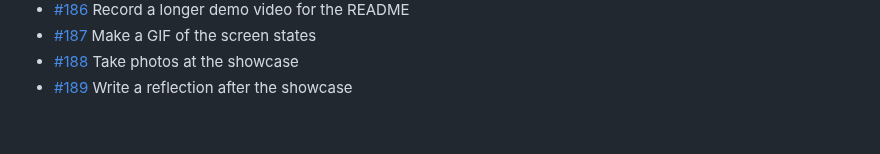
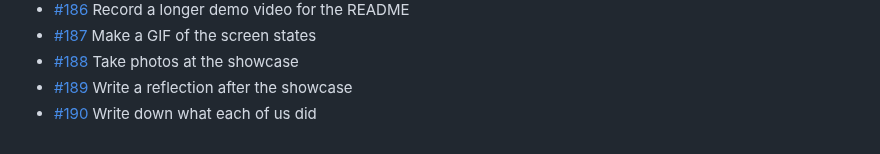
Before and after one commit to BillyChamberlain/IrFlock, a Markdown page: docs/issues/README.md, the part around the change. GitHub-like rendering.

Commit message:
Plan #190: Write down what each of us did
Refs #190

Co-Authored-By: Claude Opus 5.5 <noreply@anthropic.com>

```diff
--- a/docs/issues/README.md
+++ b/docs/issues/README.md
@@ -89,3 +89,4 @@ One file per issue #101–#200: what it is, when it's done, and where to start.
 - [#187](187-make-a-gif-of-the-screen-states.md) Make a GIF of the screen states
 - [#188](188-take-photos-at-the-showcase.md) Take photos at the showcase
 - [#189](189-write-a-reflection-after-the-showcase.md) Write a reflection after the showcase
+- [#190](190-write-down-what-each-of-us-did.md) Write down what each of us did
```
Also changed, not shown: docs/issues/190-write-down-what-each-of-us-did.md (added, +15 -0 lines).
